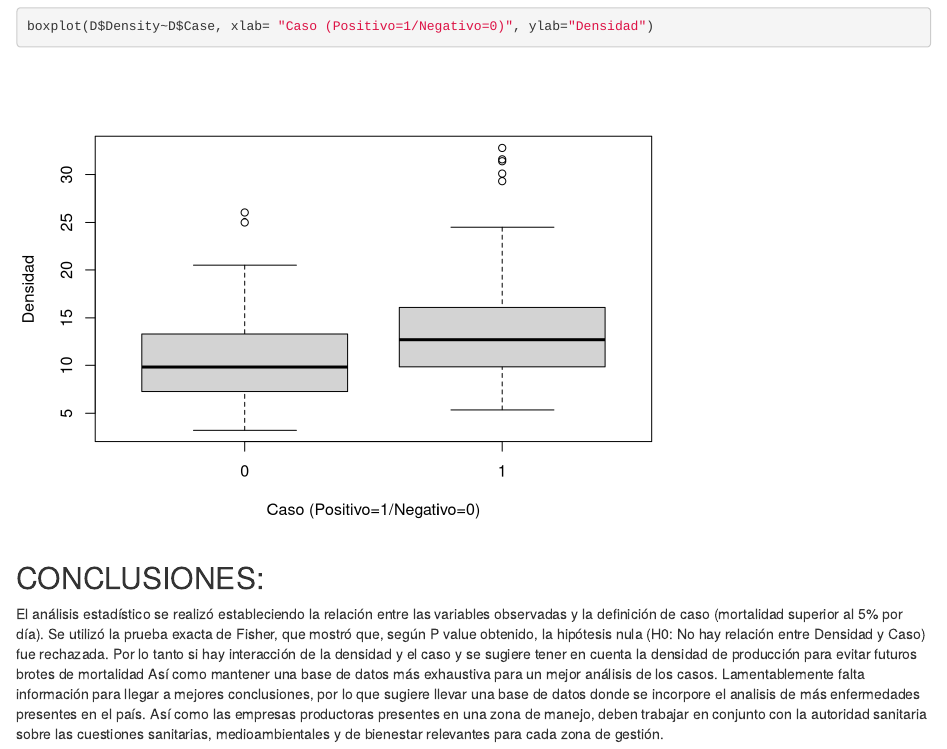
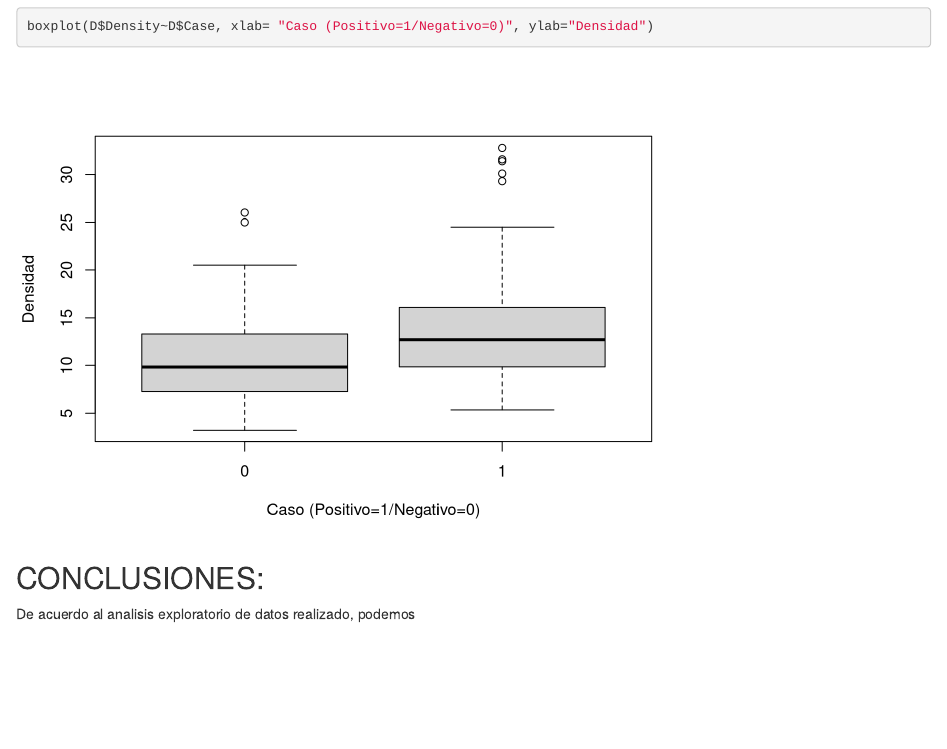
Before and after one commit to carosanm/DiplomadoRPUCV, an R Markdown document (Tarea_diplomado.Rmd): the page in a window 1100 px wide, from 3650 px down. Rendered offline with R 4.5, knitr and Pandoc, with nearby package versions; some code elsewhere in the file could not run offline.

Commit message:
Se modificaron las conclusiones

```diff
--- a/Tarea_diplomado.Rmd
+++ b/Tarea_diplomado.Rmd
@@ -141,10 +141,4 @@ boxplot(D$Density~D$Case, xlab= "Caso (Positivo=1/Negativo=0)", ylab="Densidad")
 
 
 ## CONCLUSIONES:
-El análisis estadístico se realizó estableciendo la relación entre las variables observadas y
-la definición de caso (mortalidad superior al 5% por día).
-Se utilizó la prueba exacta de Fisher, que mostró que, según P value obtenido, la hipótesis nula (H0: No hay relación entre Densidad y Caso) fue rechazada. Por lo tanto si hay interacción de la densidad y el caso y se sugiere tener en cuenta la densidad de producción para evitar futuros brotes de mortalidad
-Así como mantener una base de datos más exhaustiva para un mejor análisis de los casos.
-Lamentablemente falta información para llegar a mejores conclusiones, por lo que sugiere llevar una base de datos donde se incorpore el analisis de más enfermedades presentes en el país.
-Así como las empresas productoras presentes en una zona de manejo, deben trabajar en conjunto con la
-autoridad sanitaria sobre las cuestiones sanitarias, medioambientales y de bienestar relevantes para cada zona de gestión.
+De acuerdo al analisis exploratorio de datos realizado, podemos
```
